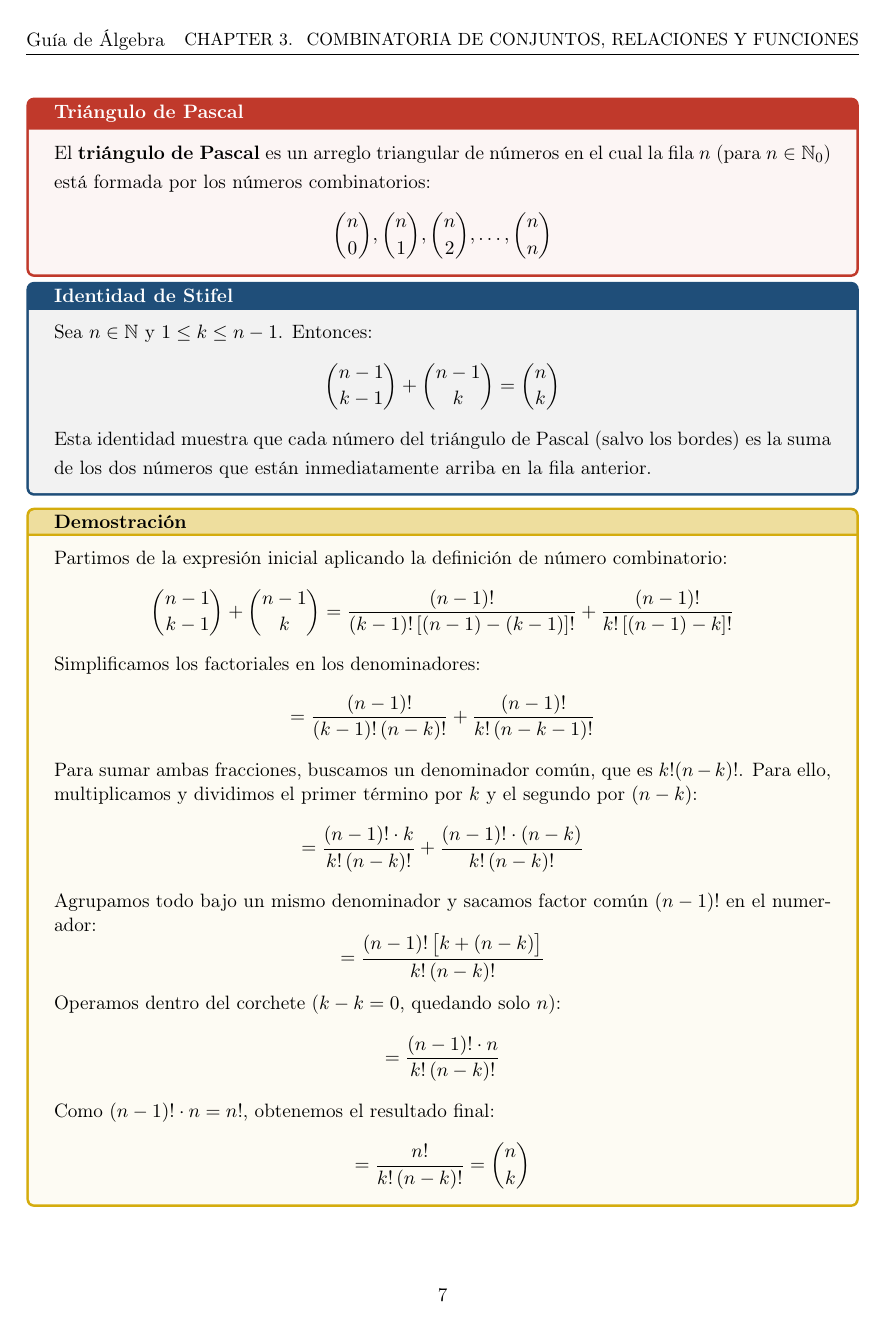
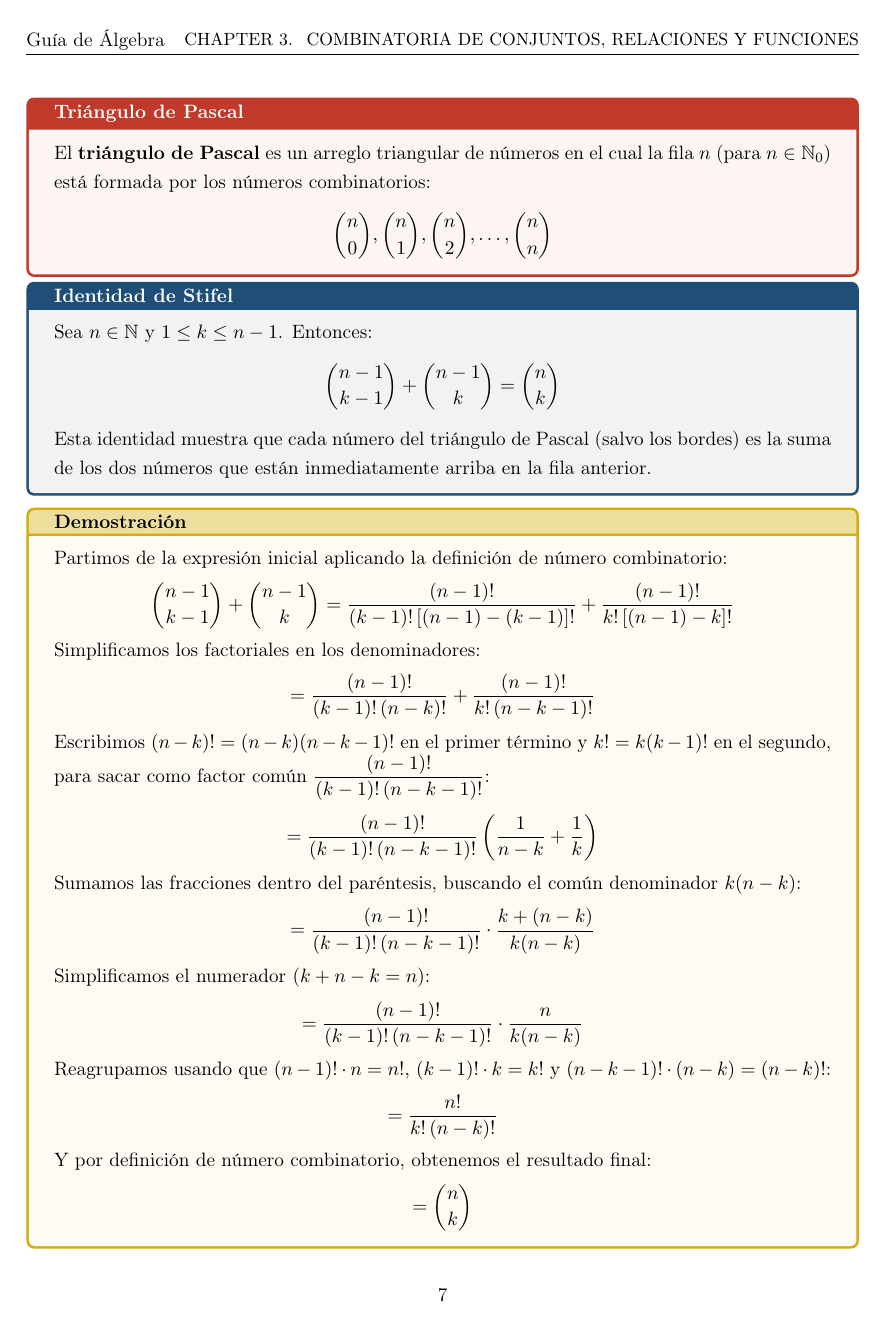
Before and after one commit to pacorules20/Algebra-1-apuntes-, a LaTeX document (algebra-teoria/teoria-algebra-1.tex, which reads algebra-teoria/teoria/Unidades/teoria-Unidad 3.tex): page 8 of 9. Compiled offline with pdfLaTeX.

Commit message:
unidad 3 completed error corregido

```diff
--- a/algebra-teoria/teoria/Unidades/teoria-Unidad 3.tex
+++ b/algebra-teoria/teoria/Unidades/teoria-Unidad 3.tex
@@ -124,21 +124,25 @@
     \[
     = \frac{(n-1)!}{(k-1)!\,(n-k)!} + \frac{(n-1)!}{k!\,(n-k-1)!}
     \]
-    Para sumar ambas fracciones, buscamos un denominador común, que es $k!(n-k)!$. Para ello, multiplicamos y dividimos el primer término por $k$ y el segundo por $(n-k)$:
+    Escribimos $(n-k)! = (n-k)(n-k-1)!$ en el primer término y $k! = k(k-1)!$ en el segundo, para sacar como factor común $\dfrac{(n-1)!}{(k-1)!\,(n-k-1)!}$:
     \[
-    = \frac{(n-1)! \cdot k}{k!\,(n-k)!} + \frac{(n-1)! \cdot (n-k)}{k!\,(n-k)!}
+    = \frac{(n-1)!}{(k-1)!\,(n-k-1)!}\left(\frac{1}{n-k} + \frac{1}{k}\right)
     \]
-    Agrupamos todo bajo un mismo denominador y sacamos factor común $(n-1)!$ en el numerador:
+    Sumamos las fracciones dentro del paréntesis, buscando el común denominador $k(n-k)$:
     \[
-    = \frac{(n-1)!\,\big[k + (n-k)\big]}{k!\,(n-k)!}
+    = \frac{(n-1)!}{(k-1)!\,(n-k-1)!} \cdot \frac{k+(n-k)}{k(n-k)}
     \]
-    Operamos dentro del corchete ($k - k = 0$, quedando solo $n$):
+    Simplificamos el numerador ($k + n - k = n$):
     \[
-    = \frac{(n-1)! \cdot n}{k!\,(n-k)!}
+    = \frac{(n-1)!}{(k-1)!\,(n-k-1)!} \cdot \frac{n}{k(n-k)}
     \]
-    Como $(n-1)! \cdot n = n!$, obtenemos el resultado final:
+    Reagrupamos usando que $(n-1)!\cdot n = n!$, $(k-1)!\cdot k = k!$ y $(n-k-1)!\cdot(n-k) = (n-k)!$:
     \[
-    = \frac{n!}{k!\,(n-k)!} = \binom{n}{k}
+    = \frac{n!}{k!\,(n-k)!}
+    \]
+    Y por definición de número combinatorio, obtenemos el resultado final:
+    \[
+    = \binom{n}{k}
     \]
 \end{demostracion}
 
```
Also changed, not shown: algebra-teoria/teoria-algebra-1.pdf.
